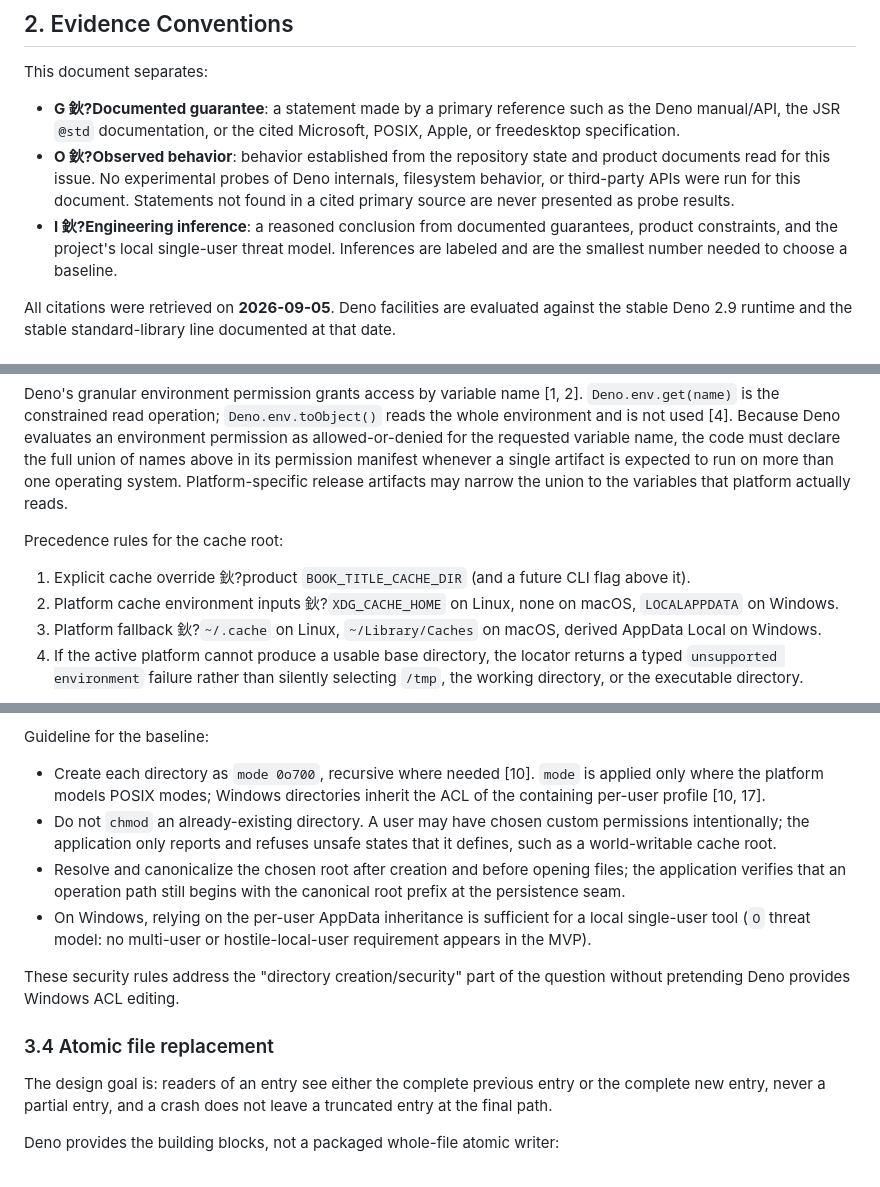
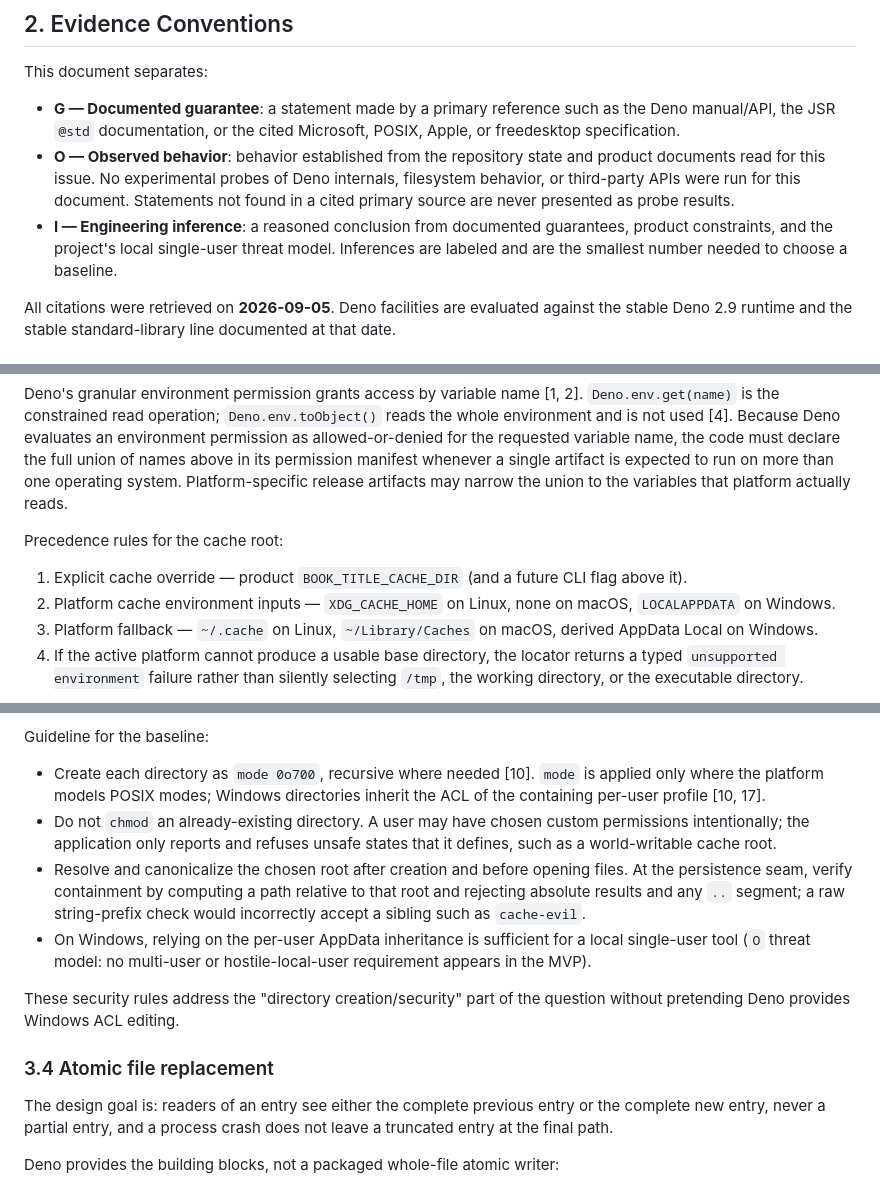
Before and after one commit to FilthyS/book-title-lookup, a Markdown page: docs/research/deno-persistence-and-permissions.md, 3 parts joined by grey strips. GitHub-like rendering.

```diff
--- a/docs/research/deno-persistence-and-permissions.md
+++ b/docs/research/deno-persistence-and-permissions.md
@@ -25,9 +25,9 @@ Throughout this document, "Resolved Work", "Source Record", "cache entry", "stal
 
 This document separates:
 
-- **G 鈥?Documented guarantee**: a statement made by a primary reference such as the Deno manual/API, the JSR `@std` documentation, or the cited Microsoft, POSIX, Apple, or freedesktop specification.
-- **O 鈥?Observed behavior**: behavior established from the repository state and product documents read for this issue. No experimental probes of Deno internals, filesystem behavior, or third-party APIs were run for this document. Statements not found in a cited primary source are never presented as probe results.
-- **I 鈥?Engineering inference**: a reasoned conclusion from documented guarantees, product constraints, and the project's local single-user threat model. Inferences are labeled and are the smallest number needed to choose a baseline.
+- **G — Documented guarantee**: a statement made by a primary reference such as the Deno manual/API, the JSR `@std` documentation, or the cited Microsoft, POSIX, Apple, or freedesktop specification.
+- **O — Observed behavior**: behavior established from the repository state and product documents read for this issue. No experimental probes of Deno internals, filesystem behavior, or third-party APIs were run for this document. Statements not found in a cited primary source are never presented as probe results.
+- **I — Engineering inference**: a reasoned conclusion from documented guarantees, product constraints, and the project's local single-user threat model. Inferences are labeled and are the smallest number needed to choose a baseline.
 
 All citations were retrieved on **2026-09-05**. Deno facilities are evaluated against the stable Deno 2.9 runtime and the stable standard-library line documented at that date.
 
@@ -58,9 +58,9 @@ Deno's granular environment permission grants access by variable name [1, 2]. `D
 
 Precedence rules for the cache root:
 
-1. Explicit cache override 鈥?product `BOOK_TITLE_CACHE_DIR` (and a future CLI flag above it).
-2. Platform cache environment inputs 鈥?`XDG_CACHE_HOME` on Linux, none on macOS, `LOCALAPPDATA` on Windows.
-3. Platform fallback 鈥?`~/.cache` on Linux, `~/Library/Caches` on macOS, derived AppData Local on Windows.
+1. Explicit cache override — product `BOOK_TITLE_CACHE_DIR` (and a future CLI flag above it).
+2. Platform cache environment inputs — `XDG_CACHE_HOME` on Linux, none on macOS, `LOCALAPPDATA` on Windows.
+3. Platform fallback — `~/.cache` on Linux, `~/Library/Caches` on macOS, derived AppData Local on Windows.
 4. If the active platform cannot produce a usable base directory, the locator returns a typed `unsupported environment` failure rather than silently selecting `/tmp`, the working directory, or the executable directory.
 
 A relative `BOOK_TITLE_CACHE_DIR` is rejected as invalid configuration; cache roots are absolute paths after resolution. The values of `HOME`, `XDG_*`, and the Windows AppData variables are not product settings. A user who overrides them is deliberately relocating the platform baseline; the locator must resolve the override once at process start, never re-read it mid-session, and never mirror it into domain code (`I`).
@@ -73,14 +73,14 @@ Guideline for the baseline:
 
 - Create each directory as `mode 0o700`, recursive where needed [10]. `mode` is applied only where the platform models POSIX modes; Windows directories inherit the ACL of the containing per-user profile [10, 17].
 - Do not `chmod` an already-existing directory. A user may have chosen custom permissions intentionally; the application only reports and refuses unsafe states that it defines, such as a world-writable cache root.
-- Resolve and canonicalize the chosen root after creation and before opening files; the application verifies that an operation path still begins with the canonical root prefix at the persistence seam.
+- Resolve and canonicalize the chosen root after creation and before opening files. At the persistence seam, verify containment by computing a path relative to that root and rejecting absolute results and any `..` segment; a raw string-prefix check would incorrectly accept a sibling such as `cache-evil`.
 - On Windows, relying on the per-user AppData inheritance is sufficient for a local single-user tool (`O` threat model: no multi-user or hostile-local-user requirement appears in the MVP).
 
 These security rules address the "directory creation/security" part of the question without pretending Deno provides Windows ACL editing.
 
 ### 3.4 Atomic file replacement
 
-The design goal is: readers of an entry see either the complete previous entry or the complete new entry, never a partial entry, and a crash does not leave a truncated entry at the final path.
+The design goal is: readers of an entry see either the complete previous entry or the complete new entry, never a partial entry, and a process crash does not leave a truncated entry at the final path.
 
 Deno provides the building blocks, not a packaged whole-file atomic writer:
 
```
Also changed, not shown: other parts of docs/research/deno-persistence-and-permissions.md (+39 -39 lines).
